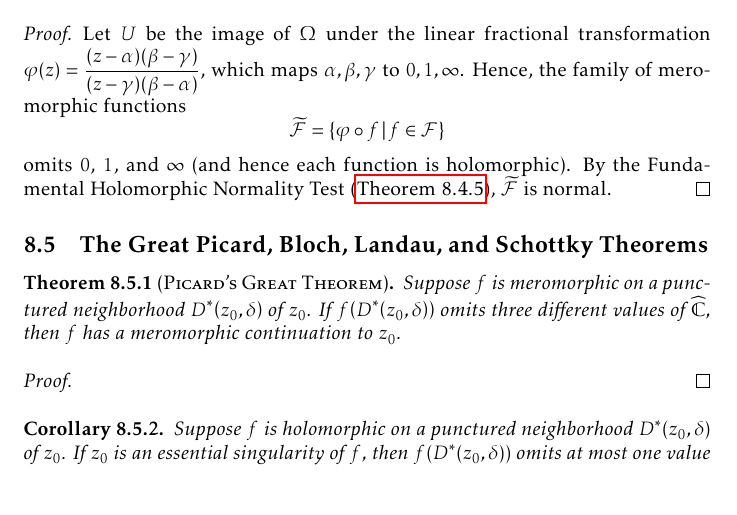
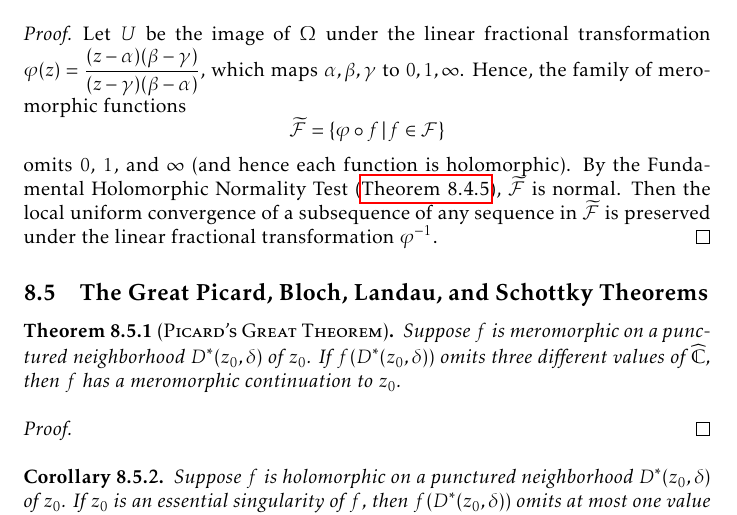
Before and after one commit to slipperking/complex-analysis-latex, a LaTeX document (main.tex): part of page 188 of 200, cut so that both start at the same text. Compiled offline with pdfLaTeX.

Commit message:
overleaf_to_git (Sun Sep 28 11:45:55 2025 -0700): update main.tex from r22267 to r22269

```diff
--- a/main.tex
+++ b/main.tex
@@ -4155,7 +4155,7 @@ Montel's Theorem for holomorphically normal families in \cref{thm:montel} can be
 \end{corollary}
 \begin{proof}
     Let \(U\) be the image of \(\Omega\) under the linear fractional transformation \(\varphi(z)=\frac{(z-\alpha)(\beta-\gamma)}{(z-\gamma)(\beta-\alpha)}\), which maps \(\alpha,\beta,\gamma\) to \(0,1,\infty\).
-    Hence, the family of meromorphic functions \[\widetilde{\mathcal{F}}=\cbraces{\varphi\circ f}{f\in\mathcal{F}}\] omits \(0\), \(1\), and \(\infty\) (and hence each function is holomorphic). By the Fundamental Holomorphic Normality Test (\autoref{thm:fundamentalnormalitytest}), \(\widetilde{\mathcal{F}}\) is normal.
+    Hence, the family of meromorphic functions \[\widetilde{\mathcal{F}}=\cbraces{\varphi\circ f}{f\in\mathcal{F}}\] omits \(0\), \(1\), and \(\infty\) (and hence each function is holomorphic). By the Fundamental Holomorphic Normality Test (\autoref{thm:fundamentalnormalitytest}), \(\widetilde{\mathcal{F}}\) is normal. Then the local uniform convergence of a subsequence of any sequence in \(\widetilde{\mathcal{F}}\) is preserved under the linear fractional transformation \(\varphi^{-1}\).
 \end{proof}
 \subsection{The Great Picard, Bloch, Landau, and Schottky Theorems}
 \begin{theorem}[\textsc{Picard's Great Theorem}]\label{thm:greatpicard}
```
